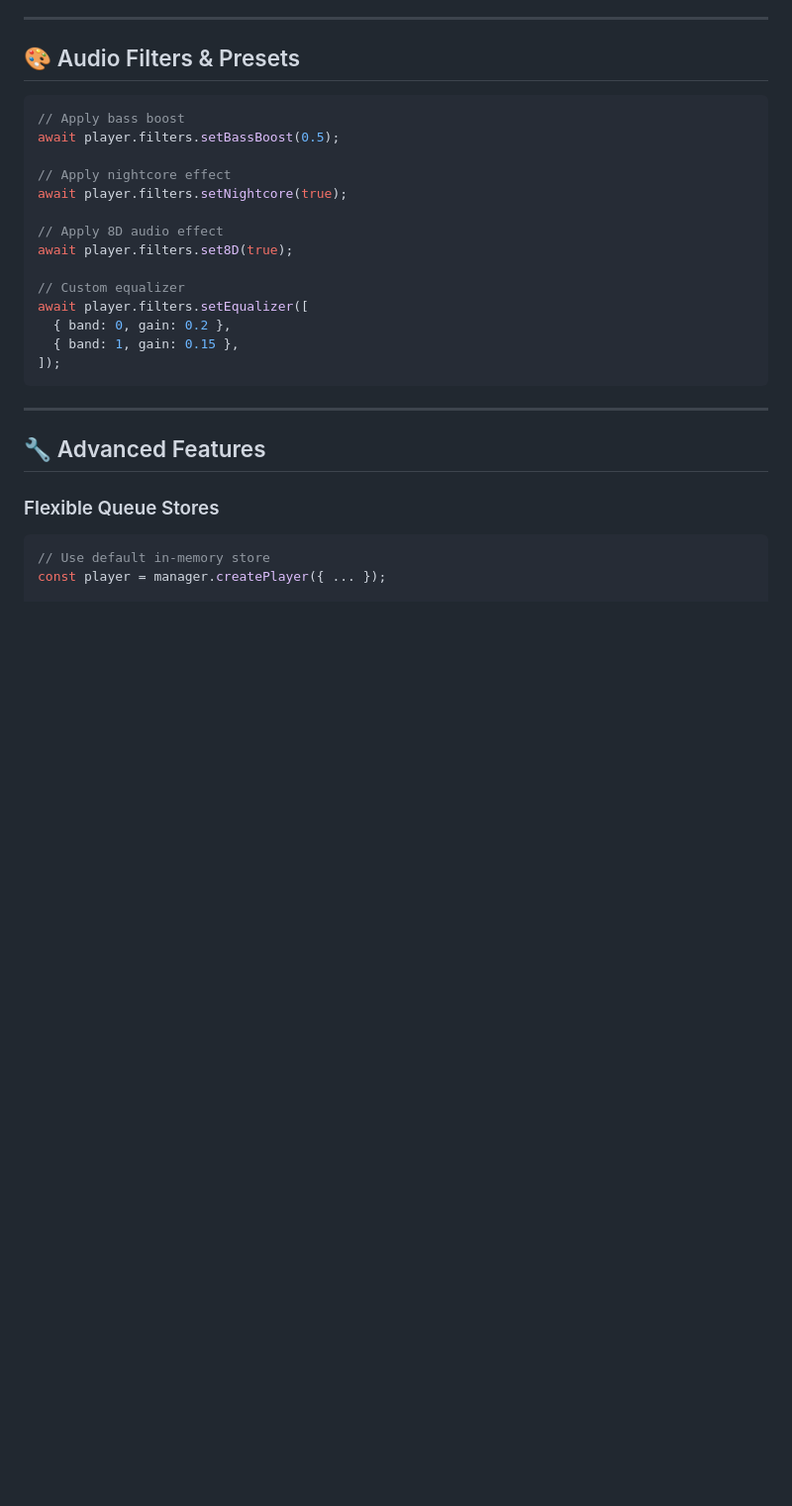
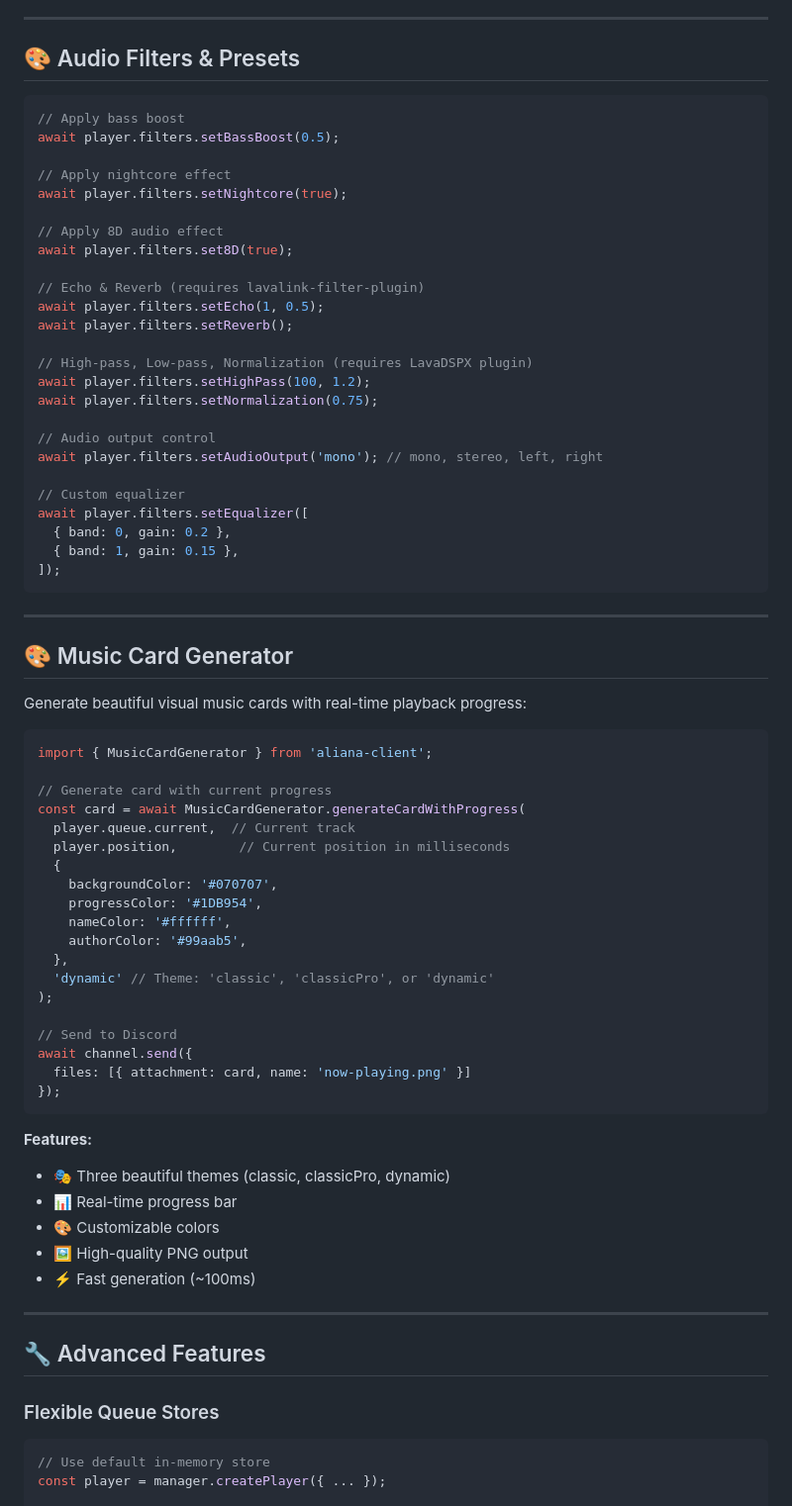
Before and after one commit to Itz-Npg/aliana-client, a Markdown page: README.md, the part around the change. Shown at 99% size. GitHub-like rendering; blank space fills up the shorter version.

Commit message:
Add music card generator and new audio filter options
Adds a music card generator to create visual representations of music playback with customizable themes and real-time progress. Also introduces new audio filter options for echo, reverb, high-pass, normalization, and audio output control.

Replit-Commit-Author: Agent
Replit-Commit-Session-Id: c2d379b4-e74d-4658-8ed5-d0ba2958ed30
Replit-Commit-Checkpoint-Type: full_checkpoint
Replit-Commit-Event-Id: 73d4cfad-7f6a-4367-b326-5281cfced6c6

````diff
--- a/README.md
+++ b/README.md
@@ -115,12 +115,58 @@ await player.filters.setNightcore(true);
 // Apply 8D audio effect
 await player.filters.set8D(true);
 
+// Echo & Reverb (requires lavalink-filter-plugin)
+await player.filters.setEcho(1, 0.5);
+await player.filters.setReverb();
+
+// High-pass, Low-pass, Normalization (requires LavaDSPX plugin)
+await player.filters.setHighPass(100, 1.2);
+await player.filters.setNormalization(0.75);
+
+// Audio output control
+await player.filters.setAudioOutput('mono'); // mono, stereo, left, right
+
 // Custom equalizer
 await player.filters.setEqualizer([
   { band: 0, gain: 0.2 },
   { band: 1, gain: 0.15 },
 ]);
 ```
+
+---
+
+## 🎨 Music Card Generator
+
+Generate beautiful visual music cards with real-time playback progress:
+
+```typescript
+import { MusicCardGenerator } from 'aliana-client';
+
+// Generate card with current progress
+const card = await MusicCardGenerator.generateCardWithProgress(
+  player.queue.current,  // Current track
+  player.position,        // Current position in milliseconds
+  {
+    backgroundColor: '#070707',
+    progressColor: '#1DB954',
+    nameColor: '#ffffff',
+    authorColor: '#99aab5',
+  },
+  'dynamic' // Theme: 'classic', 'classicPro', or 'dynamic'
+);
+
+// Send to Discord
+await channel.send({
+  files: [{ attachment: card, name: 'now-playing.png' }]
+});
+```
+
+**Features:**
+- 🎭 Three beautiful themes (classic, classicPro, dynamic)
+- 📊 Real-time progress bar
+- 🎨 Customizable colors
+- 🖼️ High-quality PNG output
+- ⚡ Fast generation (~100ms)
 
 ---
 
````
